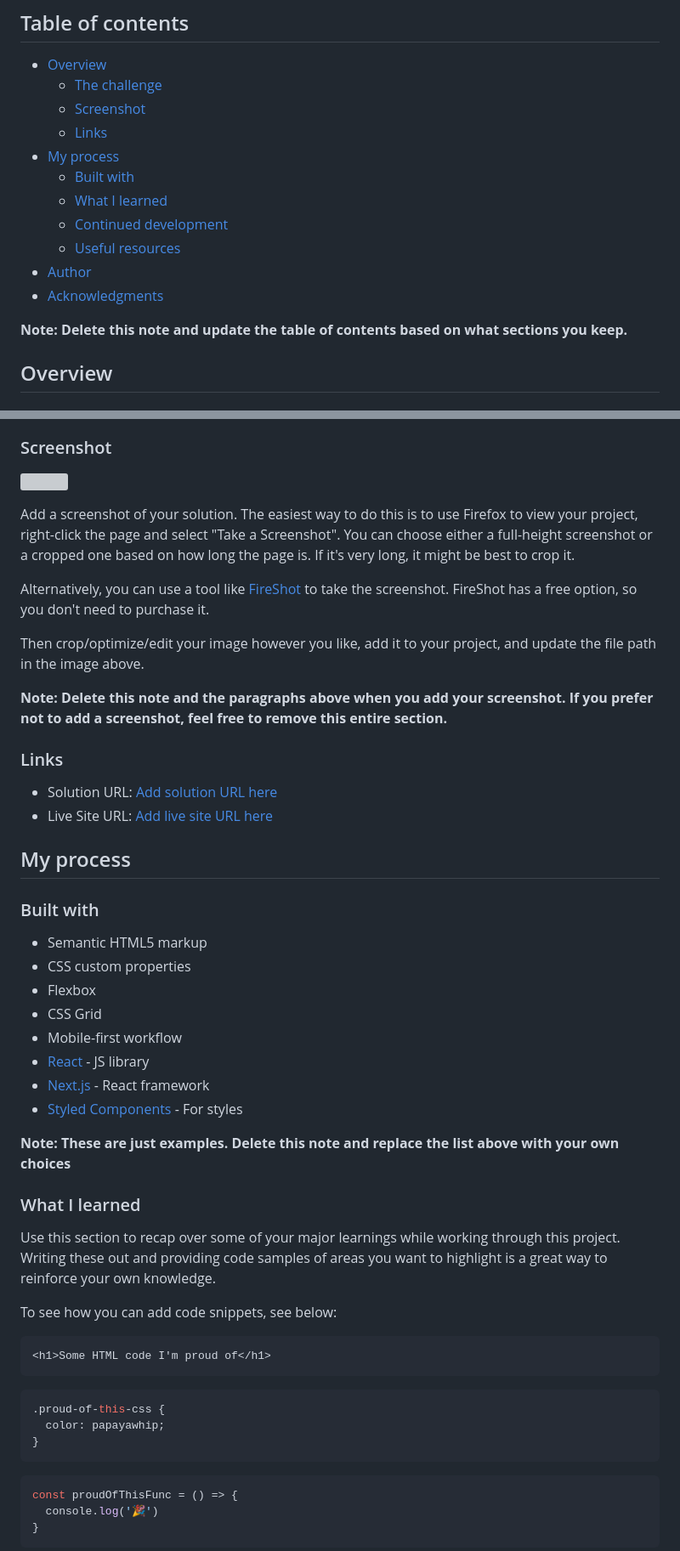
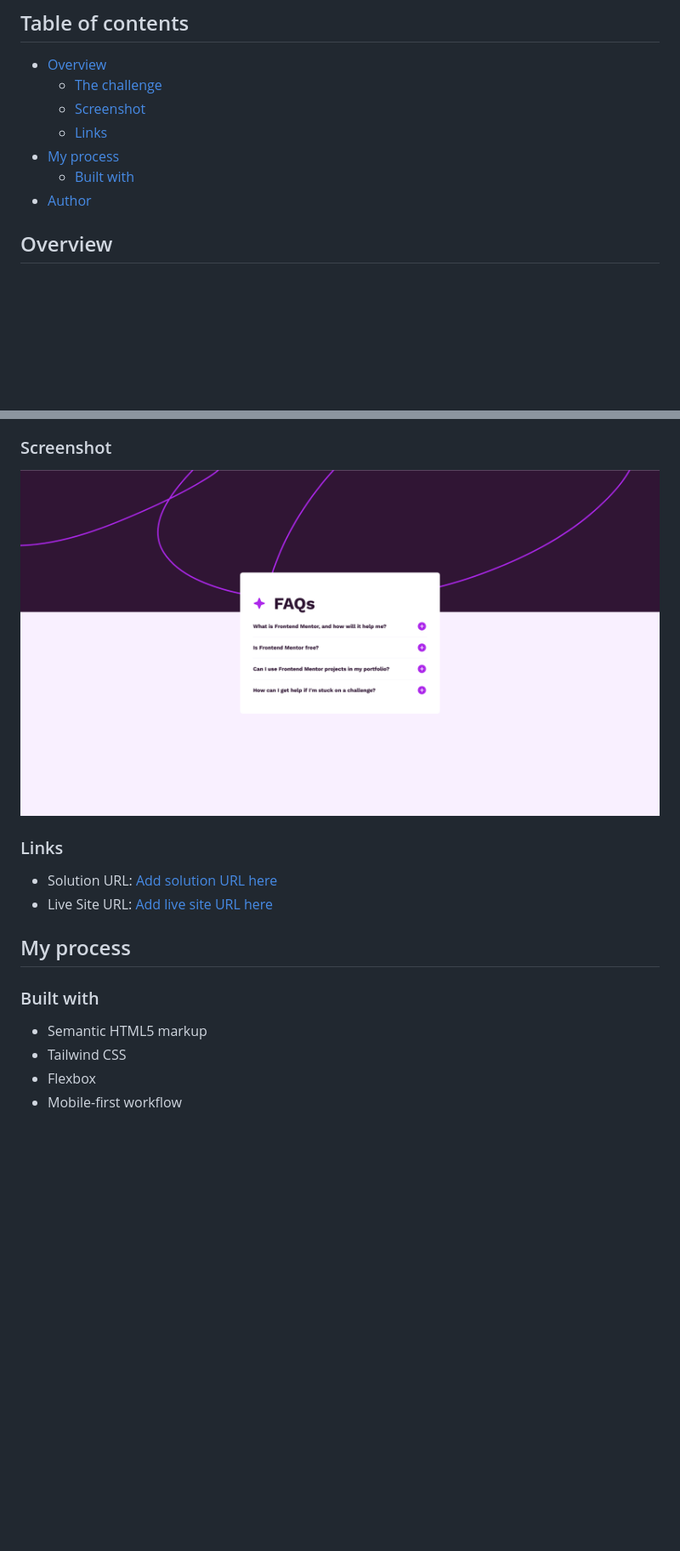
Before and after one commit to javiIT10/faq-accordion-main, a Markdown page: README.md, 2 parts joined by grey strips. Shown: that part at 85% size. GitHub-like rendering; pictures changed too: design/Screenshot 2024-07-23 at 13-37-48 Frontend Mentor FAQ accordion.png (added); blank space fills up the shorter version; grey boxes are pictures that could not be loaded.

````diff
--- a/README.md
+++ b/README.md
@@ -10,13 +10,7 @@ This is a solution to the [FAQ accordion challenge on Frontend Mentor](https://w
   - [Links](#links)
 - [My process](#my-process)
   - [Built with](#built-with)
-  - [What I learned](#what-i-learned)
-  - [Continued development](#continued-development)
-  - [Useful resources](#useful-resources)
 - [Author](#author)
-- [Acknowledgments](#acknowledgments)
-
-**Note: Delete this note and update the table of contents based on what sections you keep.**
 
 ## Overview
 
@@ -31,15 +25,7 @@ Users should be able to:
 
 ### Screenshot
 
-![](./screenshot.jpg)
-
-Add a screenshot of your solution. The easiest way to do this is to use Firefox to view your project, right-click the page and select "Take a Screenshot". You can choose either a full-height screenshot or a cropped one based on how long the page is. If it's very long, it might be best to crop it.
-
-Alternatively, you can use a tool like [FireShot](https://getfireshot.com/) to take the screenshot. FireShot has a free option, so you don't need to purchase it.
-
-Then crop/optimize/edit your image however you like, add it to your project, and update the file path in the image above.
-
-**Note: Delete this note and the paragraphs above when you add your screenshot. If you prefer not to add a screenshot, feel free to remove this entire section.**
+![](./design/Screenshot%202024-07-23%20at%2013-37-48%20Frontend%20Mentor%20FAQ%20accordion.png)
 
 ### Links
 
@@ -51,33 +37,6 @@ Then crop/optimize/edit your image however you like, add it to your project, and
 ### Built with
 
 - Semantic HTML5 markup
-- CSS custom properties
+- Tailwind CSS
 - Flexbox
-- CSS Grid
 - Mobile-first workflow
-- [React](https://reactjs.org/) - JS library
-- [Next.js](https://nextjs.org/) - React framework
-- [Styled Components](https://styled-components.com/) - For styles
-
-**Note: These are just examples. Delete this note and replace the list above with your own choices**
-
-### What I learned
-
-Use this section to recap over some of your major learnings while working through this project. Writing these out and providing code samples of areas you want to highlight is a great way to reinforce your own knowledge.
-
-To see how you can add code snippets, see below:
-
-```html
-<h1>Some HTML code I'm proud of</h1>
-```
-```css
-.proud-of-this-css {
-  color: papayawhip;
-}
-```
-```js
-const proudOfThisFunc = () => {
-  console.log('🎉')
-}
-```
-
````
Also changed, not shown: other parts of README.md (+1 -27 lines), 3 other files.
